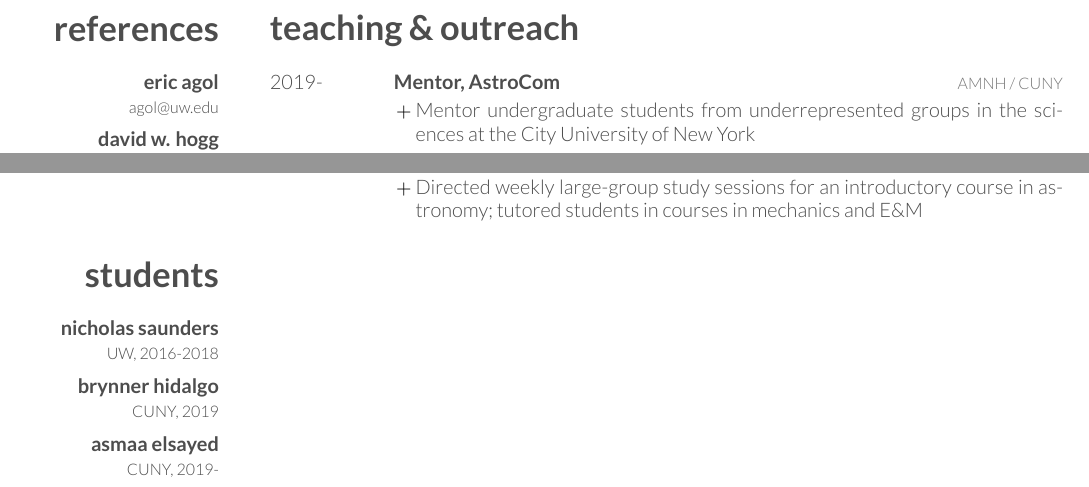
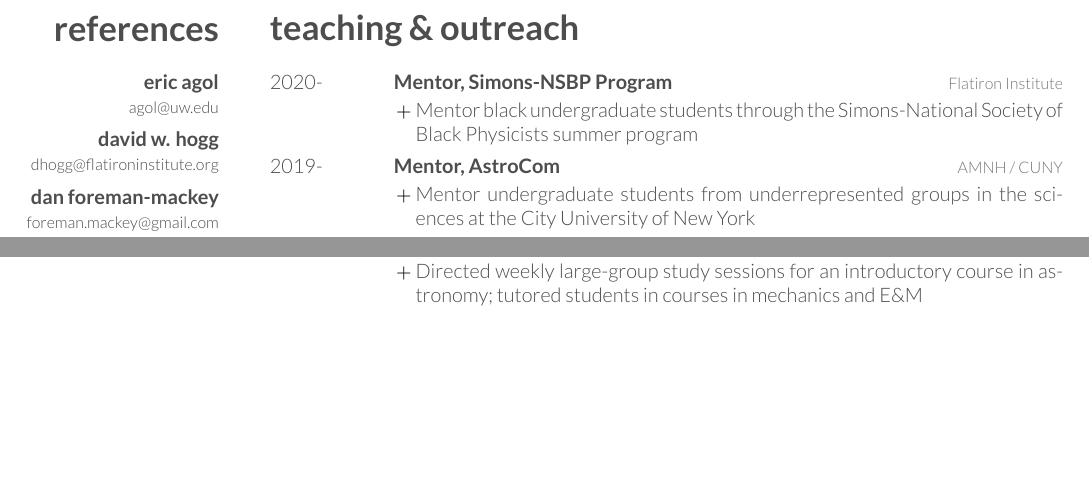
Before and after one commit to rodluger/cv, a LaTeX CV (cv.tex): two parts of page 2 of 2, joined at a grey line, cut so that both start at the same text, the shorter picture padded with empty space. Compiled offline with XeLaTeX; a missing font is replaced by an installed copy or a similar font.

Commit message:
update stuff

```diff
--- a/cv.tex
+++ b/cv.tex
@@ -332,6 +332,20 @@ zone planets
     %------------------------------------------------
 
     \entry
+    {2020-}
+    {Mentor, Simons-NSBP Program}
+    {Flatiron Institute}
+    {%
+        \vspace{-1em}
+        \begin{list}{$+$}{\cvlist}
+            \item Mentor black undergraduate students through the Simons-National
+                  Society of Black Physicists summer program
+        \end{list}
+    }
+
+    %------------------------------------------------
+
+    \entry
     {2019-}
     {Mentor, AstroCom}
     {AMNH / CUNY}
@@ -434,24 +448,6 @@ astronomy; tutored students in courses in mechanics and E\&M
 
 \end{entrylist}
 
-%----------------------------------------------------------------------------------------
-%	Students
-%----------------------------------------------------------------------------------------
-
-\ifdefined \onepage \else
-\aside{students}{0.05}{
-    %\vspace*{0.5em}
-    \textbf{nicholas saunders}\\
-    {\footnotesize UW, 2016-2018}\\[0.5em]
-
-    \textbf{brynner hidalgo}\\
-    {\footnotesize CUNY, 2019}\\[0.5em]
-
-    \textbf{asmaa elsayed}\\
-    {\footnotesize CUNY, 2019-}\\[0.5em]
-}
-\fi
-
 
 %----------------------------------------------------------------------------------------
 %	OTHER
```
Also changed, not shown: cv.tex (2 more changed lines), 1 other file. Lines whose indentation alone changed are shown as unchanged.
